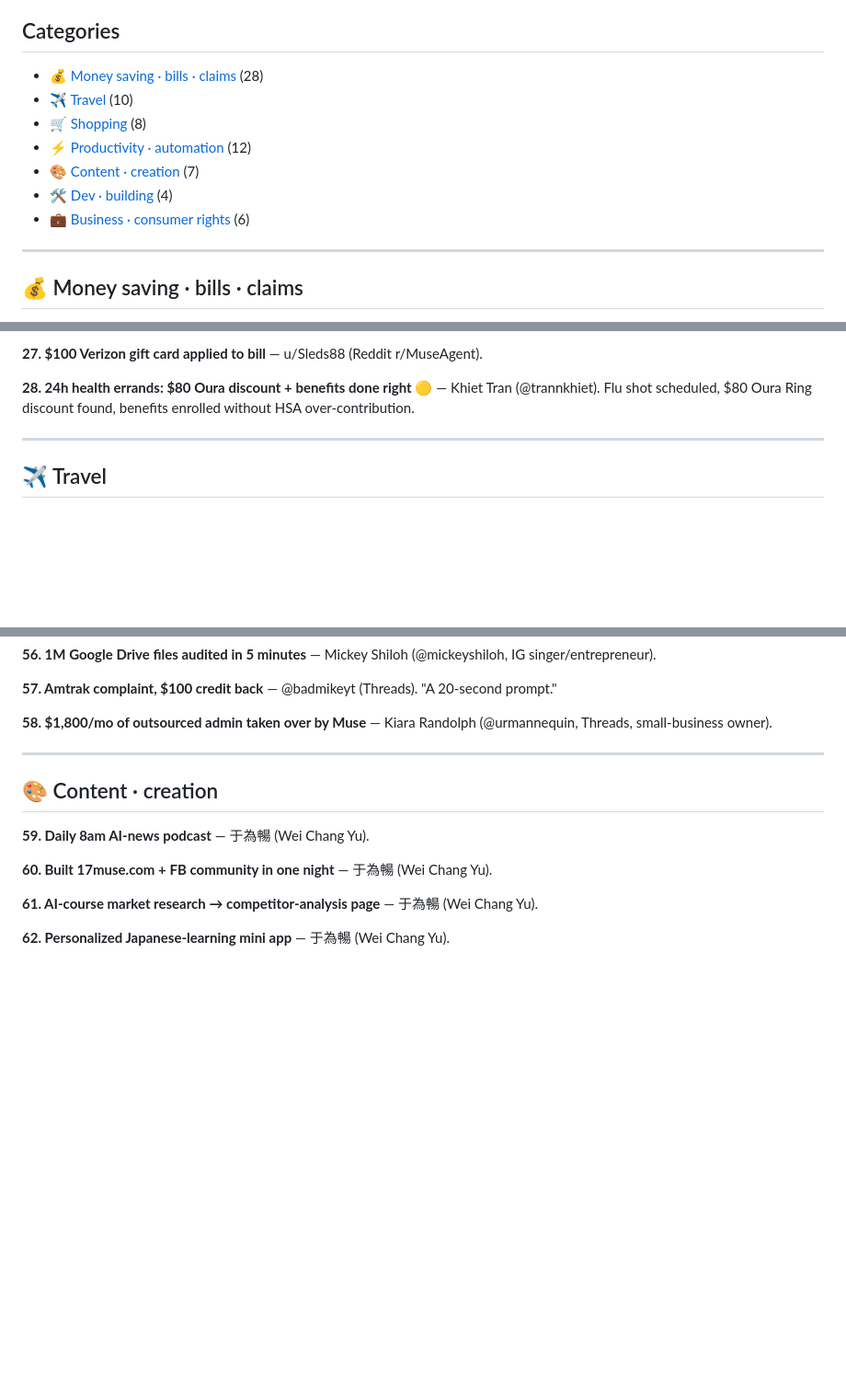
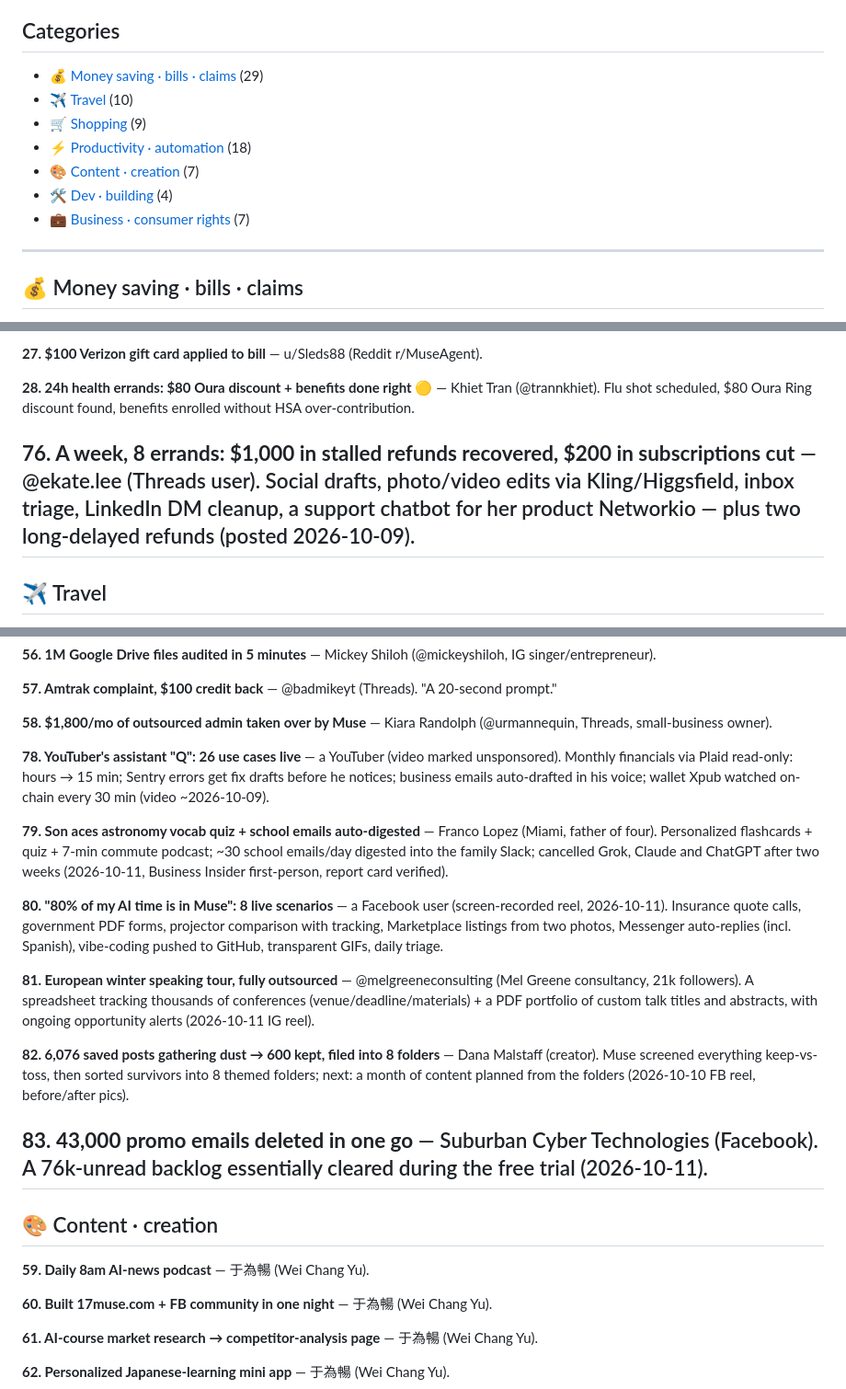
Before and after one commit to jaxxchen003/muse-use-cases, a Markdown page: README_EN.md, 3 parts joined by grey strips. Shown at 92% size. GitHub-like rendering; blank space fills up the shorter version.

Commit message:
每日更新：新增 9 个案例（2026-10-13）

```diff
--- a/README_EN.md
+++ b/README_EN.md
@@ -30,13 +30,13 @@
 
 ## Categories
 
-- 💰 [Money saving · bills · claims](#-money-saving--bills--claims) (28)
+- 💰 [Money saving · bills · claims](#-money-saving--bills--claims) (29)
 - ✈️ [Travel](#️-travel) (10)
-- 🛒 [Shopping](#-shopping) (8)
-- ⚡ [Productivity · automation](#-productivity--automation) (12)
+- 🛒 [Shopping](#-shopping) (9)
+- ⚡ [Productivity · automation](#-productivity--automation) (18)
 - 🎨 [Content · creation](#-content--creation) (7)
 - 🛠️ [Dev · building](#️-dev--building) (4)
-- 💼 [Business · consumer rights](#-business--consumer-rights) (6)
+- 💼 [Business · consumer rights](#-business--consumer-rights) (7)
 
 ---
 
@@ -98,6 +98,8 @@
 
 **28. 24h health errands: $80 Oura discount + benefits done right** 🟡 — Khiet Tran (@trannkhiet). Flu shot scheduled, $80 Oura Ring discount found, benefits enrolled without HSA over-contribution.
 
+
+**76. A week, 8 errands: $1,000 in stalled refunds recovered, $200 in subscriptions cut** — @ekate.lee (Threads user). Social drafts, photo/video edits via Kling/Higgsfield, inbox triage, LinkedIn DM cleanup, a support chatbot for her product Networkio — plus two long-delayed refunds (posted 2026-10-09).
 ---
 
 ## ✈️ Travel
@@ -170,6 +174,18 @@
 
 **58. $1,800/mo of outsourced admin taken over by Muse** — Kiara Randolph (@urmannequin, Threads, small-business owner).
 
+
+**78. YouTuber's assistant "Q": 26 use cases live** — a YouTuber (video marked unsponsored). Monthly financials via Plaid read-only: hours → 15 min; Sentry errors get fix drafts before he notices; business emails auto-drafted in his voice; wallet Xpub watched on-chain every 30 min (video ~2026-10-09).
+
+**79. Son aces astronomy vocab quiz + school emails auto-digested** — Franco Lopez (Miami, father of four). Personalized flashcards + quiz + 7-min commute podcast; ~30 school emails/day digested into the family Slack; cancelled Grok, Claude and ChatGPT after two weeks (2026-10-11, Business Insider first-person, report card verified).
+
+**80. "80% of my AI time is in Muse": 8 live scenarios** — a Facebook user (screen-recorded reel, 2026-10-11). Insurance quote calls, government PDF forms, projector comparison with tracking, Marketplace listings from two photos, Messenger auto-replies (incl. Spanish), vibe-coding pushed to GitHub, transparent GIFs, daily triage.
+
+**81. European winter speaking tour, fully outsourced** — @melgreeneconsulting (Mel Greene consultancy, 21k followers). A spreadsheet tracking thousands of conferences (venue/deadline/materials) + a PDF portfolio of custom talk titles and abstracts, with ongoing opportunity alerts (2026-10-11 IG reel).
+
+**82. 6,076 saved posts gathering dust → 600 kept, filed into 8 folders** — Dana Malstaff (creator). Muse screened everything keep-vs-toss, then sorted survivors into 8 themed folders; next: a month of content planned from the folders (2026-10-10 FB reel, before/after pics).
+
+**83. 43,000 promo emails deleted in one go** — Suburban Cyber Technologies (Facebook). A 76k-unread backlog essentially cleared during the free trial (2026-10-11).
 ---
 
 ## 🎨 Content · creation
```
Also changed, not shown: other parts of README_EN.md (+6 -1 lines).
